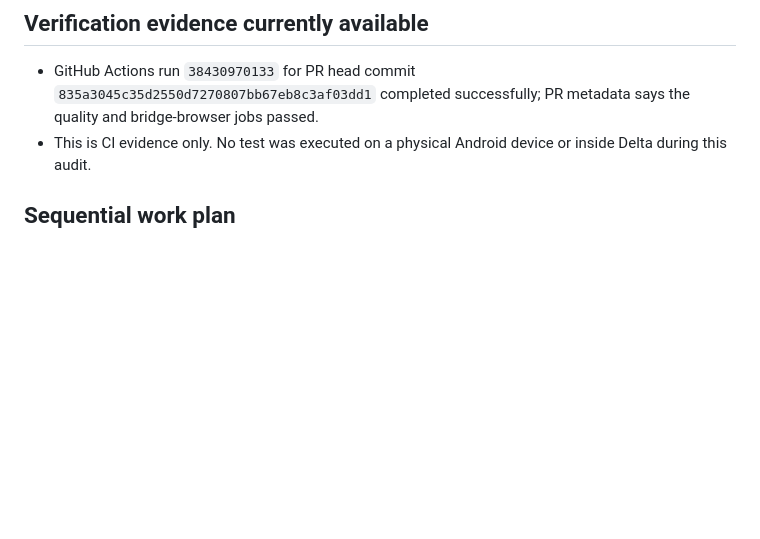
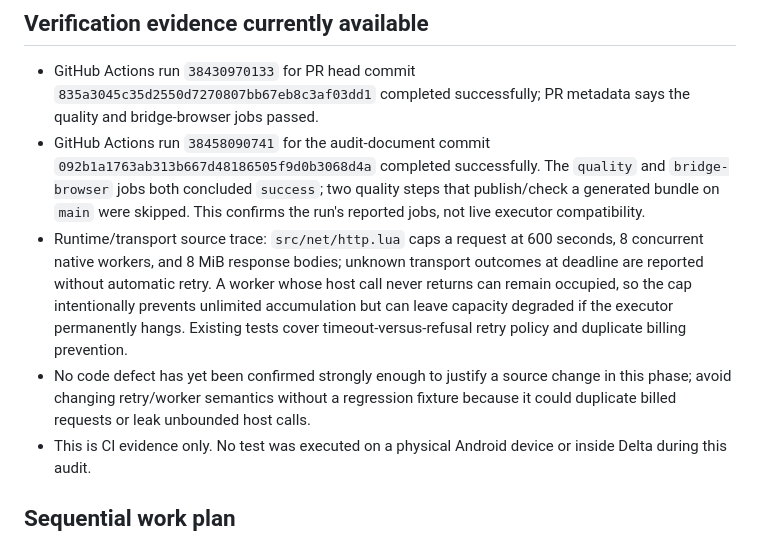
Before and after one commit to azcvyhnb-cpu/ProjectUAI-TierSSS, a Markdown page: docs/DELTA_MOBILE_AUDIT.md, the part around the change. GitHub-like rendering; blank space fills up the shorter version.

Commit message:
docs: record runtime transport audit evidence

```diff
--- a/docs/DELTA_MOBILE_AUDIT.md
+++ b/docs/DELTA_MOBILE_AUDIT.md
@@ -19,6 +19,9 @@ Only report tests that were actually executed; synthetic tests and CI are not ev
 ## Verification evidence currently available
 
 - GitHub Actions run `38430970133` for PR head commit `835a3045c35d2550d7270807bb67eb8c3af03dd1` completed successfully; PR metadata says the quality and bridge-browser jobs passed.
+- GitHub Actions run `38458090741` for the audit-document commit `092b1a1763ab313b667d48186505f9d0b3068d4a` completed successfully. The `quality` and `bridge-browser` jobs both concluded `success`; two quality steps that publish/check a generated bundle on `main` were skipped. This confirms the run's reported jobs, not live executor compatibility.
+- Runtime/transport source trace: `src/net/http.lua` caps a request at 600 seconds, 8 concurrent native workers, and 8 MiB response bodies; unknown transport outcomes at deadline are reported without automatic retry. A worker whose host call never returns can remain occupied, so the cap intentionally prevents unlimited accumulation but can leave capacity degraded if the executor permanently hangs. Existing tests cover timeout-versus-refusal retry policy and duplicate billing prevention.
+- No code defect has yet been confirmed strongly enough to justify a source change in this phase; avoid changing retry/worker semantics without a regression fixture because it could duplicate billed requests or leak unbounded host calls.
 - This is CI evidence only. No test was executed on a physical Android device or inside Delta during this audit.
 
 ## Sequential work plan
```
